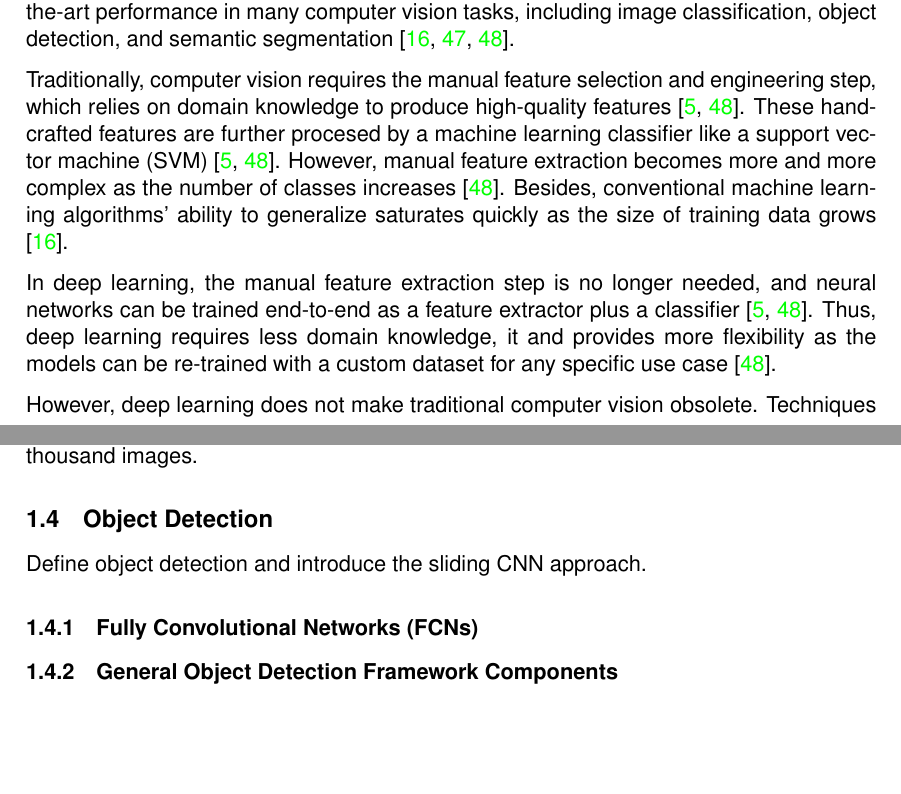
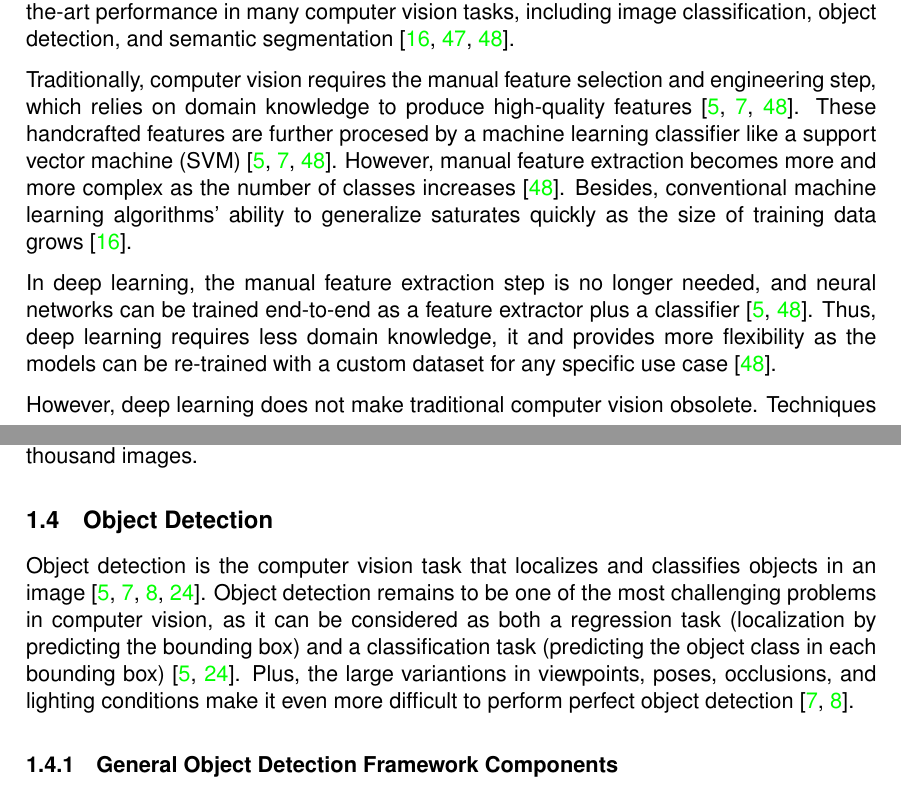
Before and after one commit to tillchen/amphora_object_detection, a LaTeX thesis (thesis/Tianyao_Chen_bachelor_thesis.tex): two parts of pages 11 and 12 of 17, joined at a grey line, cut so that both start at the same text, the shorter picture padded with empty space. Compiled offline with pdfLaTeX.

Commit message:
Add intro to object detection

```diff
--- a/thesis/Tianyao_Chen_bachelor_thesis.tex
+++ b/thesis/Tianyao_Chen_bachelor_thesis.tex
@@ -380,10 +380,11 @@
   image classification, object detection, and semantic segmentation \cite{qin2015underwater, voulodimos2018deep, o2019deep}.
 
   Traditionally, computer vision requires the manual feature selection and engineering step, which relies on domain knowledge
-  to produce high-quality features \cite{elgendy2020deep, o2019deep}. These handcrafted features are further procesed
-  by a machine learning classifier like a support vector machine (SVM) \cite{elgendy2020deep, o2019deep}. However, manual
-  feature extraction becomes more and more complex as the number of classes increases \cite{o2019deep}. Besides, conventional
-  machine learning algorithms' ability to generalize saturates quickly as the size of training data grows \cite{qin2015underwater}.
+  to produce high-quality features \cite{elgendy2020deep, zhao2019object, o2019deep}. These handcrafted features are further
+  procesed by a machine learning classifier like a support vector machine (SVM)
+  \cite{elgendy2020deep, zhao2019object, o2019deep}. However, manual feature extraction becomes more and more complex as
+  the number of classes increases \cite{o2019deep}. Besides, conventional machine learning algorithms' ability to
+  generalize saturates quickly as the size of training data grows \cite{qin2015underwater}.
 
   In deep learning, the manual feature extraction step is no longer needed, and neural networks can be trained end-to-end
   as a feature extractor plus a classifier \cite{elgendy2020deep, o2019deep}. Thus, deep learning requires less domain
@@ -407,9 +408,12 @@
 
   \subsection{Object Detection}
 
-  Define object detection and introduce the sliding CNN approach.
-
-  \subsubsection{Fully Convolutional Networks (FCNs)}
+  Object detection is the computer vision task that localizes and classifies objects in an image
+  \cite{elgendy2020deep, zhao2019object, liu2020deep, geron2019hands}. Object detection remains to be one of the most
+  challenging problems in computer vision, as it can be considered as both a regression task (localization by predicting
+  the bounding box) and a classification task (predicting the object class in each bounding box)
+  \cite{elgendy2020deep, geron2019hands}. Plus, the large variantions in viewpoints, poses, occlusions, and lighting
+  conditions make it even more difficult to perform perfect object detection \cite{zhao2019object, liu2020deep}.
 
   \subsubsection{General Object Detection Framework Components}
 
```
Also changed, not shown: thesis/Tianyao_Chen_bachelor_thesis.pdf, 8 other files.
